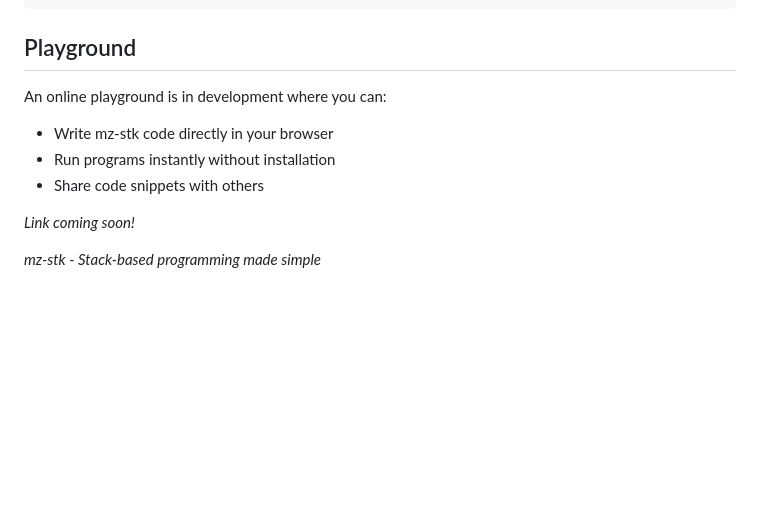
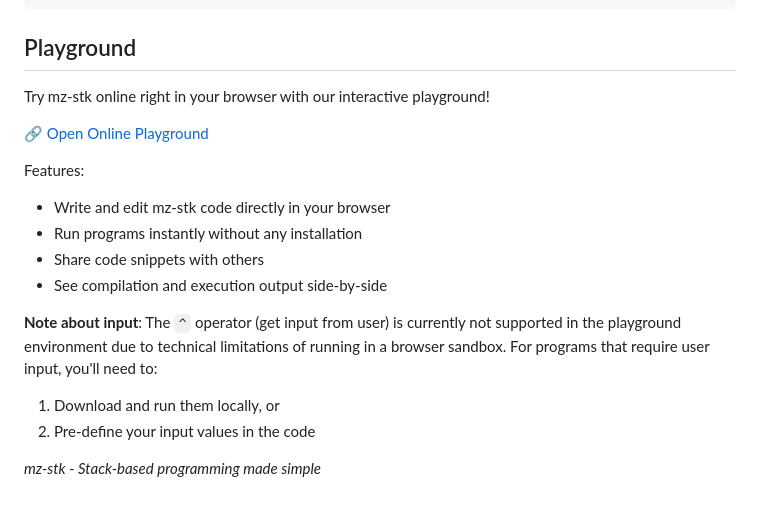
Before and after one commit to mz-stk/mz-stk-compiler, a Markdown page: README.md, the part around the change. Drawn GitHub-style; blank space fills up the shorter version.

Commit message:
Added playground link

```diff
--- a/README.md
+++ b/README.md
@@ -168,11 +168,18 @@ make uninstall # Remove installation
 
 ## Playground
 
-An online playground is in development where you can:
-- Write mz-stk code directly in your browser
-- Run programs instantly without installation
+Try mz-stk online right in your browser with our interactive playground!
+
+🔗 [Open Online Playground](https://mzstk.arungeorgesaji.hackclub.app)
+
+Features:
+- Write and edit mz-stk code directly in your browser
+- Run programs instantly without any installation
 - Share code snippets with others
+- See compilation and execution output side-by-side
 
-*Link coming soon!*
+**Note about input**: The `^` operator (get input from user) is currently not supported in the playground environment due to technical limitations of running in a browser sandbox. For programs that require user input, you'll need to:
+1. Download and run them locally, or
+2. Pre-define your input values in the code
 
 *mz-stk - Stack-based programming made simple*
```
